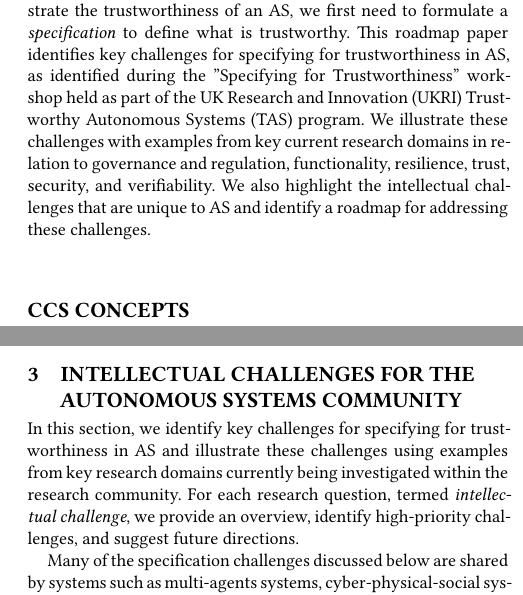
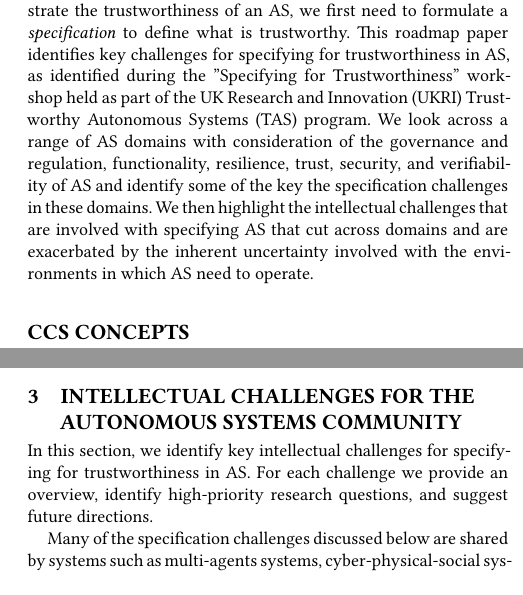
Before and after one commit to TSL-UOB/TAS_Spec, a LaTeX paper (source/TAS-Spec-Template.tex): two parts of the columns of pages 1 and 4 of 10, joined at a grey line, cut so that both start at the same text. Compiled offline with XeLaTeX.

Commit message:
Revised abstract and section descriptions to try to make contributions of each section clear. Shane

```diff
--- a/source/TAS-Spec-Template.tex
+++ b/source/TAS-Spec-Template.tex
@@ -170,8 +170,7 @@
 	%% The abstract is a short summary of the work to be presented in the
 	%% article.
 	\begin{abstract}
-As autonomous systems (AS) increasingly become part of our daily lives, ensuring their trustworthiness is crucial. If order to demonstrate the trustworthiness of an AS, we first need to formulate a \emph{specification} to define what is trustworthy. This roadmap paper identifies key challenges for specifying for trustworthiness in AS, as identified during the "Specifying for Trustworthiness" workshop held as part of the UK Research and Innovation (UKRI) Trustworthy Autonomous Systems (TAS) program. We illustrate these challenges with examples from key current research domains in relation to governance and regulation, functionality, resilience, trust, security, and verifiability. We also highlight the intellectual challenges that are unique to AS and identify a roadmap for addressing these challenges.
-% Shane - not sure about this last sentence - its what you might expect for a roadmap paper, but I don't think we actually do this.
+As autonomous systems (AS) increasingly become part of our daily lives, ensuring their trustworthiness is crucial. If order to demonstrate the trustworthiness of an AS, we first need to formulate a \emph{specification} to define what is trustworthy. This roadmap paper identifies key challenges for specifying for trustworthiness in AS, as identified during the "Specifying for Trustworthiness" workshop held as part of the UK Research and Innovation (UKRI) Trustworthy Autonomous Systems (TAS) program. We look across a range of AS domains with consideration of the governance and regulation, functionality, resilience, trust, security, and verifiability of AS and identify some of the key the specification challenges in these domains. We then highlight the intellectual challenges that are involved with specifying AS that cut across domains and are exacerbated by the inherent uncertainty involved with the environments in which AS need to operate.
 
 %As autonomous systems (AS) are becoming part of our daily lives, ensuring their trustworthiness is crucial. There are various techniques for demonstrating trustworthiness, and common to them all is the need to formulate \emph{specifications}. The main contribution of this roadmap paper is to go beyond summarising the current state-of-the-art and discussing its limitations, by identifying the key challenges for specifying for trustworthiness in AS. Instead of dealing with a wide range of topics, we focus on several key open-research problems that are being investigated within the UK Research and Innovation (UKRI) Trustworthy Autonomous Systems (TAS) programme in relation to governance and regulation, functionality, resilience, trust, security, and verifiability. As another key contribution, we discuss specification challenges that are unique to the key AS domains currently being investigated within our community. This roadmap paper is the result of a workshop we conducted in September 2021 on specifying for trustworthiness in AS.
 % REVIEWED abstract:
@@ -500,7 +499,7 @@ The specific challenge here is how to specify with respect to `black box' models
 %For instance, establishing environmental properties and real intent behind requirements in governance frameworks is a key research problem that is being investigated within the TAS Node in governance and regulation.
 %For each research question, termed intellectual challenge, we provide an overview, identify high priority directions, and suggest future directions.
 
-In this section, we identify key challenges for specifying for trustworthiness in AS and illustrate these challenges using examples from key research domains currently being investigated within the research community. For each research question, termed \emph{intellectual challenge}, we provide an overview, identify high-priority challenges, and suggest future directions.
+In this section, we identify key intellectual challenges for specifying for trustworthiness in AS. For each challenge we provide an overview, identify high-priority research questions, and suggest future directions.
 
 % Review #3: Amel Bennaceur
 % Amel, I have integrated your response here. Please check whether you are fine with it here. Dhaminda 2022/11/26.
```
Also changed, not shown: source/TAS-Spec-Template.tex (5 more changed lines).
